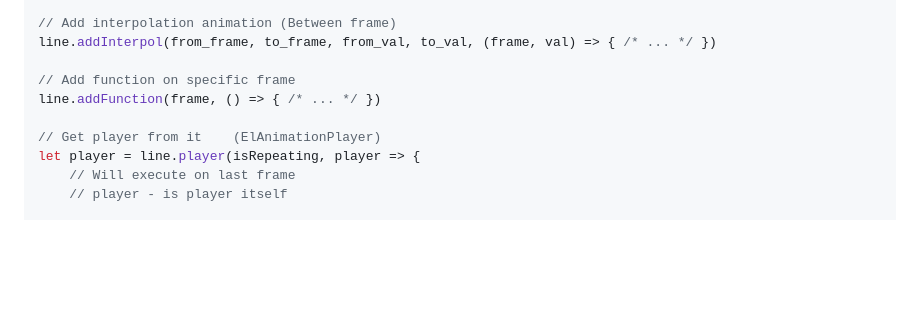
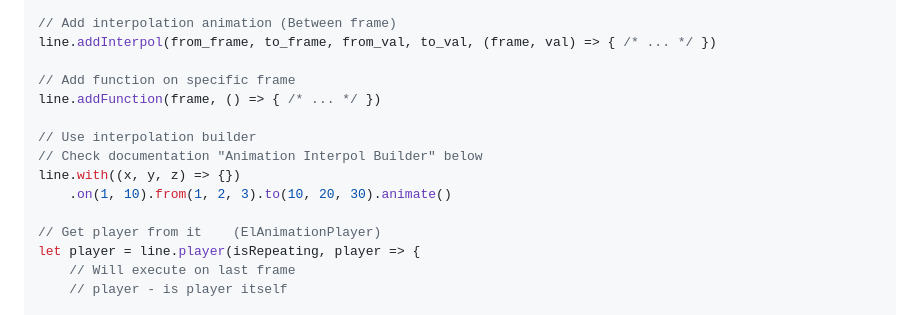
Before and after one commit to AldieNightStar/el_js, a Markdown page: docs/Animation.md, the part around the change. Rendered like a GitHub page; blank space fills up the shorter version.

Commit message:
animation doc

```diff
--- a/docs/Animation.md
+++ b/docs/Animation.md
@@ -94,6 +94,11 @@ line.addInterpol(from_frame, to_frame, from_val, to_val, (frame, val) => { /* ..
 // Add function on specific frame
 line.addFunction(frame, () => { /* ... */ })
 
+// Use interpolation builder
+// Check documentation "Animation Interpol Builder" below
+line.with((x, y, z) => {})
+    .on(1, 10).from(1, 2, 3).to(10, 20, 30).animate()
+
 // Get player from it    (ElAnimationPlayer)
 let player = line.player(isRepeating, player => {
     // Will execute on last frame
```
